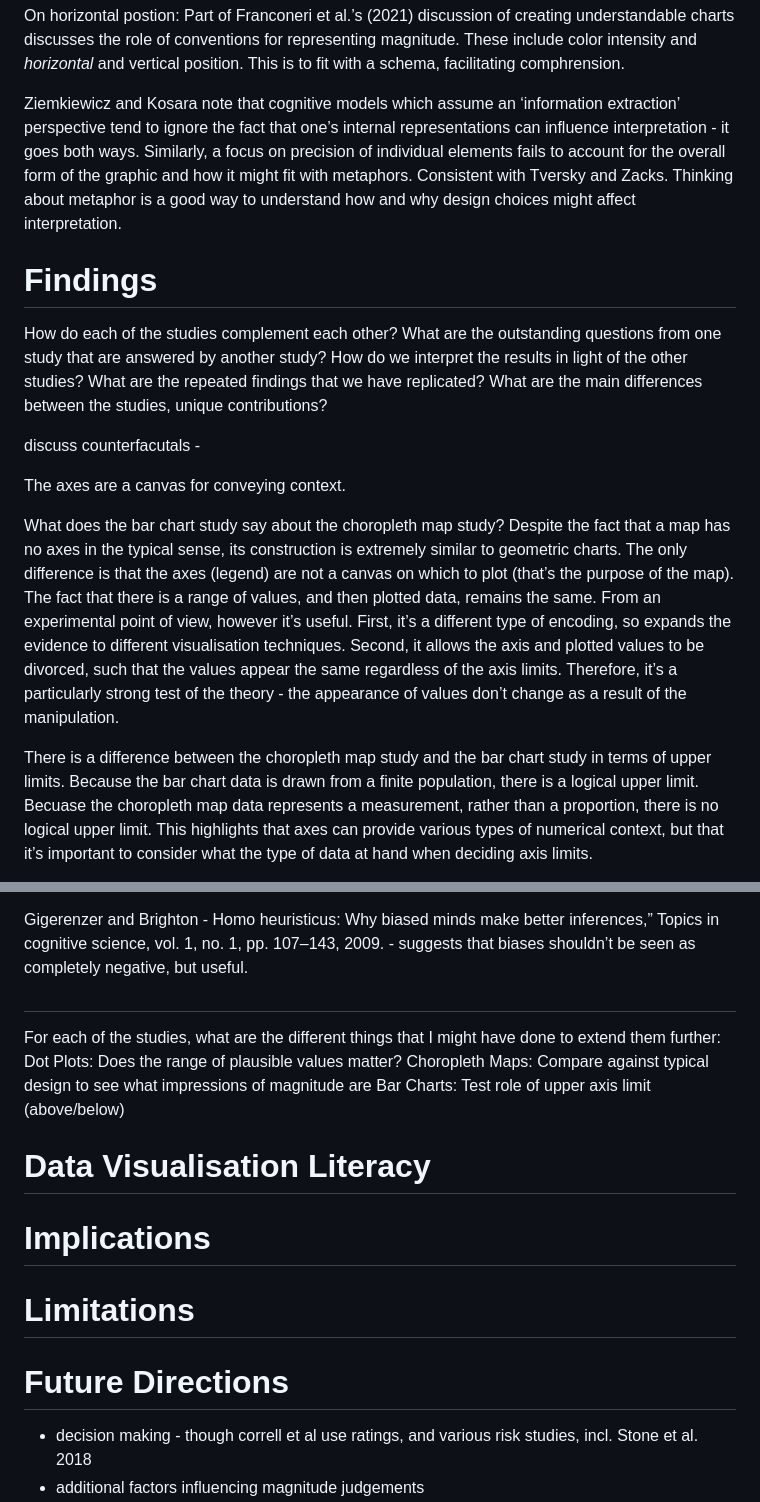
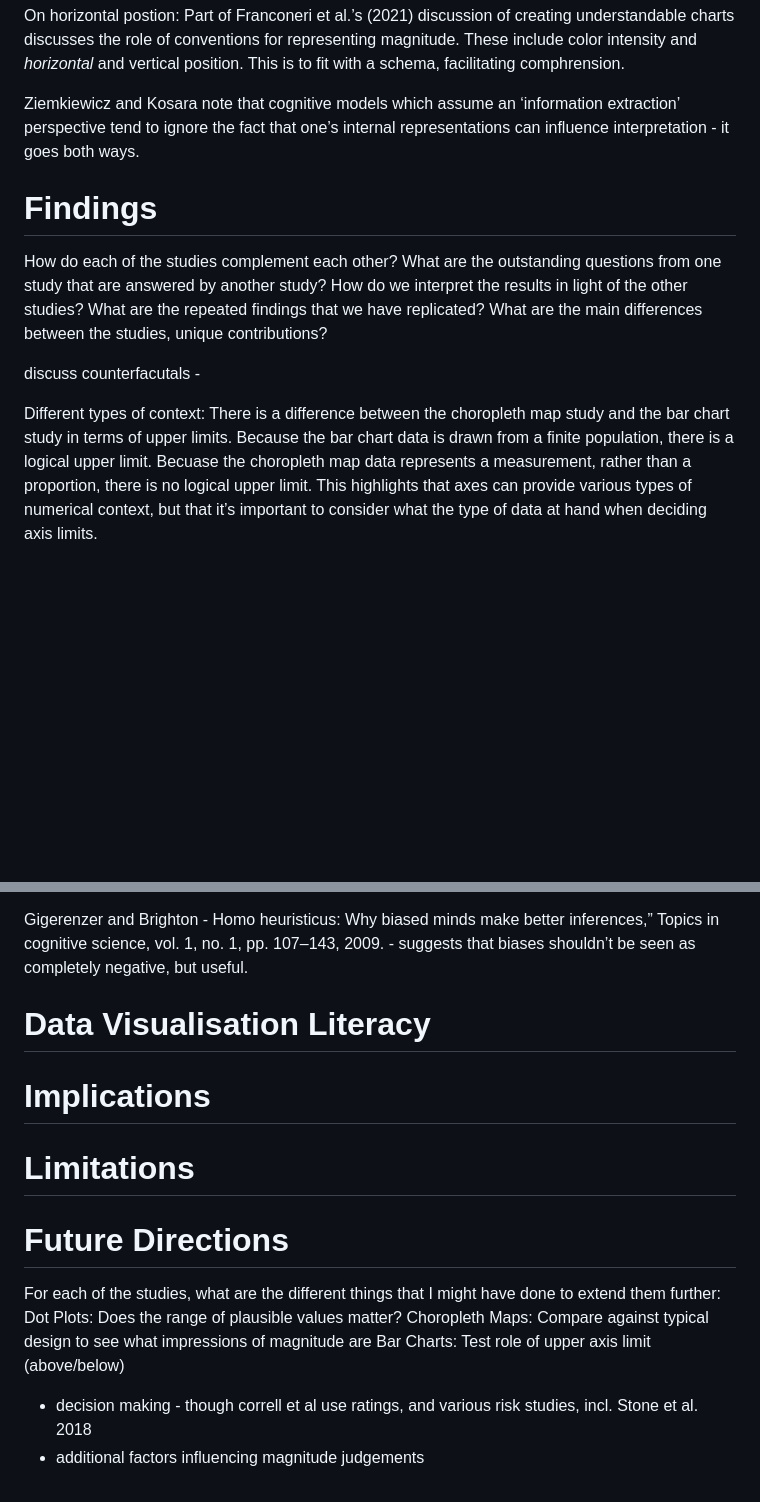
Before and after one commit to duncanbradley/thesis, a Markdown page: conclusion.md, 2 parts joined by grey strips. GitHub-like rendering; blank space fills up the shorter version.

```diff
--- a/conclusion.md
+++ b/conclusion.md
@@ -34,8 +56,7 @@ Are these magnitude effects as bad (or worse) than magnitude of *difference* eff
 
 On horizontal postion: Part of Franconeri et al.’s (2021) discussion of creating understandable charts discusses the role of conventions for representing magnitude. These include color intensity and *horizontal* and vertical position. This is to fit with a schema, facilitating comphrension.
 
-Ziemkiewicz and Kosara note that cognitive models which assume an ‘information extraction’ perspective tend to ignore the fact that one’s internal representations can influence interpretation - it goes both ways. Similarly, a focus on precision of individual elements fails to account for the overall form of the graphic and how it might fit with metaphors. Consistent with Tversky and Zacks. Thinking about metaphor is a good way to understand how and why design choices might affect interpretation.
-
+Ziemkiewicz and Kosara note that cognitive models which assume an ‘information extraction’ perspective tend to ignore the fact that one’s internal representations can influence interpretation - it goes both ways.
 
 # Findings
 
@@ -43,11 +64,7 @@ How do each of the studies complement each other? What are the outstanding quest
 
 discuss counterfacutals -
 
-The axes are a canvas for conveying context.
-
-What does the bar chart study say about the choropleth map study?
-Despite the fact that a map has no axes in the typical sense, its construction is extremely similar to geometric charts. The only difference is that the axes (legend) are not a canvas on which to plot (that’s the purpose of the map). The fact that there is a range of values, and then plotted data, remains the same. From an experimental point of view, however it’s useful. First, it’s a different type of encoding, so expands the evidence to different visualisation techniques. Second, it allows the axis and plotted values to be divorced, such that the values appear the same regardless of the axis limits. Therefore, it’s a particularly strong test of the theory - the appearance of values don’t change as a result of the manipulation.
-
+Different types of context:
 There is a difference between the choropleth map study and the bar chart study in terms of upper limits. Because the bar chart data is drawn from a finite population, there is a logical upper limit. Becuase the choropleth map data represents a measurement, rather than a proportion, there is no logical upper limit. This highlights that axes can provide various types of numerical context, but that it’s important to consider what the type of data at hand when deciding axis limits.
 
 Correll et al. used context-free visualisations to test the effects of truncation, yet advocate for the importance of context when designing charts. Perhaps testing visualisations in context would reveal limitations.
@@ -56,12 +73,7 @@ Markant’s findings are relevant here because they also illustrate how external
 
 Gigerenzer and Brighton - Homo heuristicus: Why biased minds make better inferences,” Topics in cognitive science, vol. 1, no. 1, pp. 107–143, 2009. - suggests that biases shouldn’t be seen as completely negative, but useful.
 
-#
 
-For each of the studies, what are the different things that I might have done to extend them further:
-Dot Plots: Does the range of plausible values matter?
-Choropleth Maps: Compare against typical design to see what impressions of magnitude are
-Bar Charts: Test role of upper axis limit (above/below)
 
 
 # Data Visualisation Literacy
@@ -71,6 +83,11 @@ Bar Charts: Test role of upper axis limit (above/below)
 # Limitations
 
 # Future Directions
+
+For each of the studies, what are the different things that I might have done to extend them further:
+Dot Plots: Does the range of plausible values matter?
+Choropleth Maps: Compare against typical design to see what impressions of magnitude are
+Bar Charts: Test role of upper axis limit (above/below)
 
 * decision making - though correll et al use ratings, and various risk studies, incl. Stone et al. 2018
 * additional factors influencing magnitude judgements
```
Also changed, not shown: other parts of conclusion.md (+26 -2 lines).
